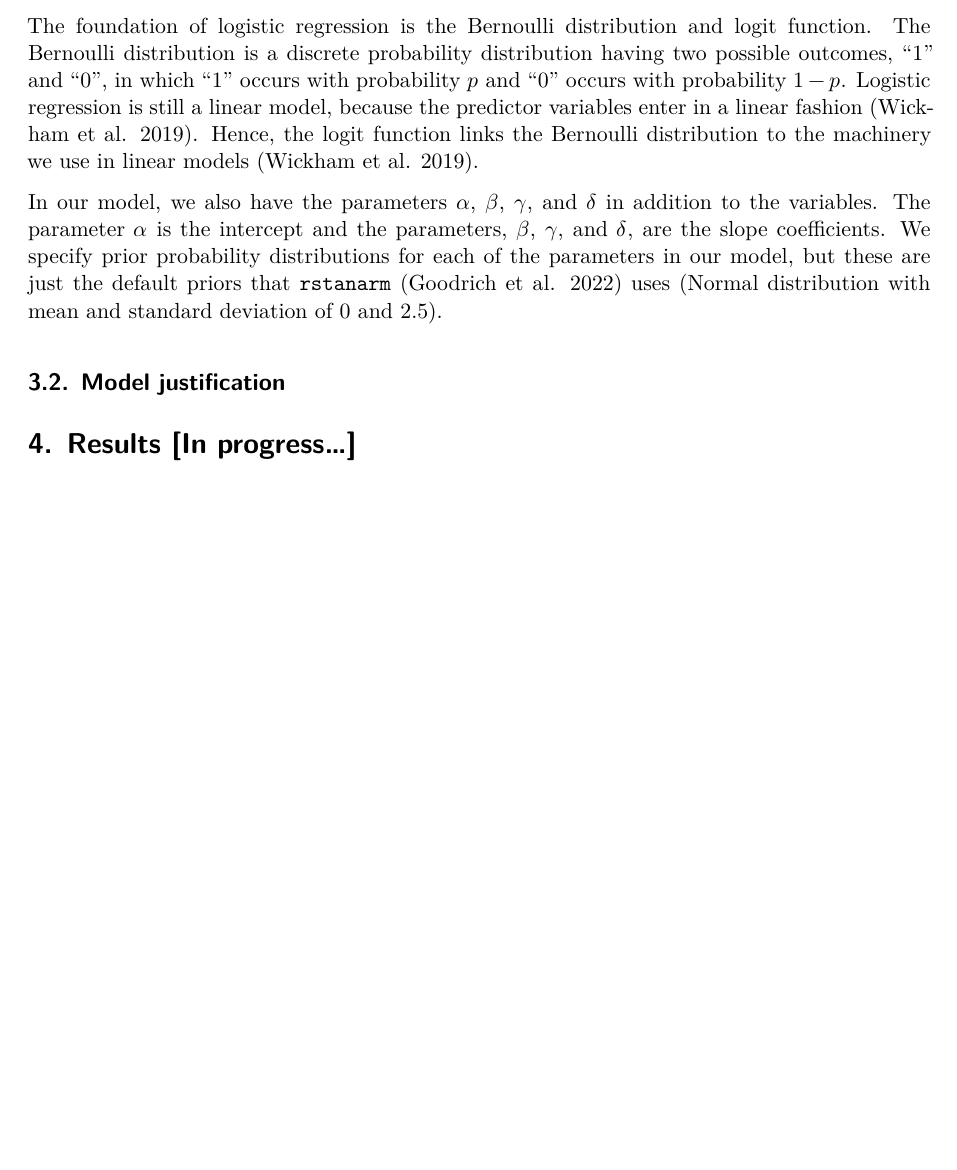
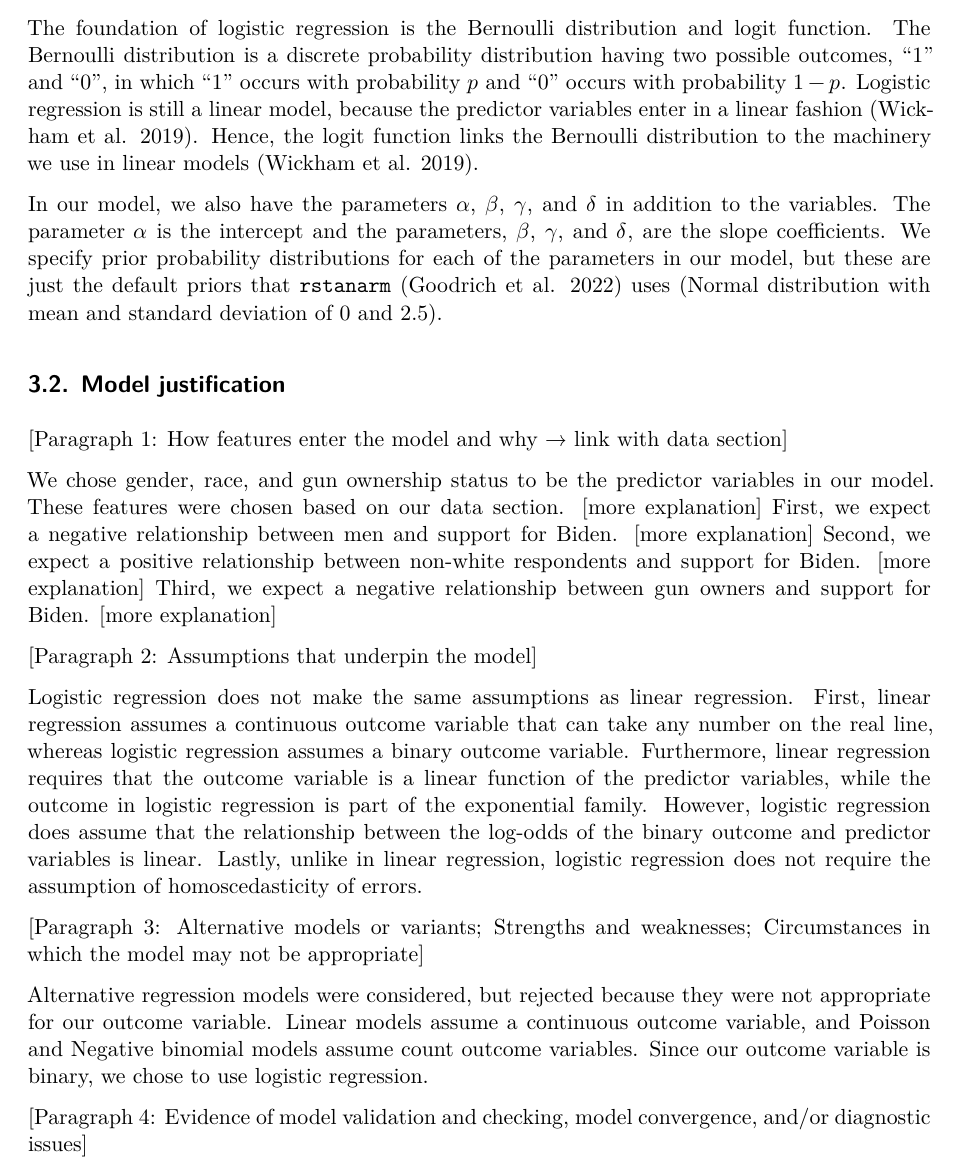
Before and after one commit to atn-ly/letters_used_in, a Quarto document (paper/paper.qmd): part of page 3 of 5 before the commit and part of page 3 of 6 after it, cut so that both start at the same text, the shorter picture padded with empty space. Rendered offline with R 4.5, knitr and Pandoc in place of Quarto, then LaTeX, with nearby package versions; some code elsewhere in the file could not run offline.

Commit message:
Add paragraphs to model justification section

```diff
--- a/paper/paper.qmd
+++ b/paper/paper.qmd
@@ -93,6 +93,19 @@ The foundation of logistic regression is the Bernoulli distribution and logit fu
 In our model, we also have the parameters $\alpha$, $\beta$, $\gamma$, and $\delta$ in addition to the variables. The parameter $\alpha$ is the intercept and the parameters, $\beta$, $\gamma$, and $\delta$, are the slope coefficients. We specify prior probability distributions for each of the parameters in our model, but these are just the default priors that `rstanarm` [@rstanarm] uses (Normal distribution with mean and standard deviation of 0 and 2.5).
 
 ## Model justification
+[Paragraph 1: How features enter the model and why → link with data section]
+
+We chose gender, race, and gun ownership status to be the predictor variables in our model. These features were chosen based on our data section. [more explanation] First, we expect a negative relationship between men and support for Biden. [more explanation] Second, we expect a positive relationship between non-white respondents and support for Biden. [more explanation] Third, we expect a negative relationship between gun owners and support for Biden. [more explanation]
+
+[Paragraph 2: Assumptions that underpin the model]
+
+Logistic regression does not make the same assumptions as linear regression. First, linear regression assumes a continuous outcome variable that can take any number on the real line, whereas logistic regression assumes a binary outcome variable. Furthermore, linear regression requires that the outcome variable is a linear function of the predictor variables, while the outcome in logistic regression is part of the exponential family. However, logistic regression does assume that the relationship between the log-odds of the binary outcome and predictor variables is linear. Lastly, unlike in linear regression, logistic regression does not require the assumption of homoscedasticity of errors.
+
+[Paragraph 3: Alternative models or variants; Strengths and weaknesses; Circumstances in which the model may not be appropriate]
+
+Alternative regression models were considered, but rejected because they were not appropriate for our outcome variable. Linear models assume a continuous outcome variable, and Poisson and Negative binomial models assume count outcome variables. Since our outcome variable is binary, we chose to use logistic regression.
+
+[Paragraph 4: Evidence of model validation and checking, model convergence, and/or diagnostic issues]
 
 
 # Results [In progress...] {#sec-results}
```
Also changed, not shown: paper/paper.pdf.
